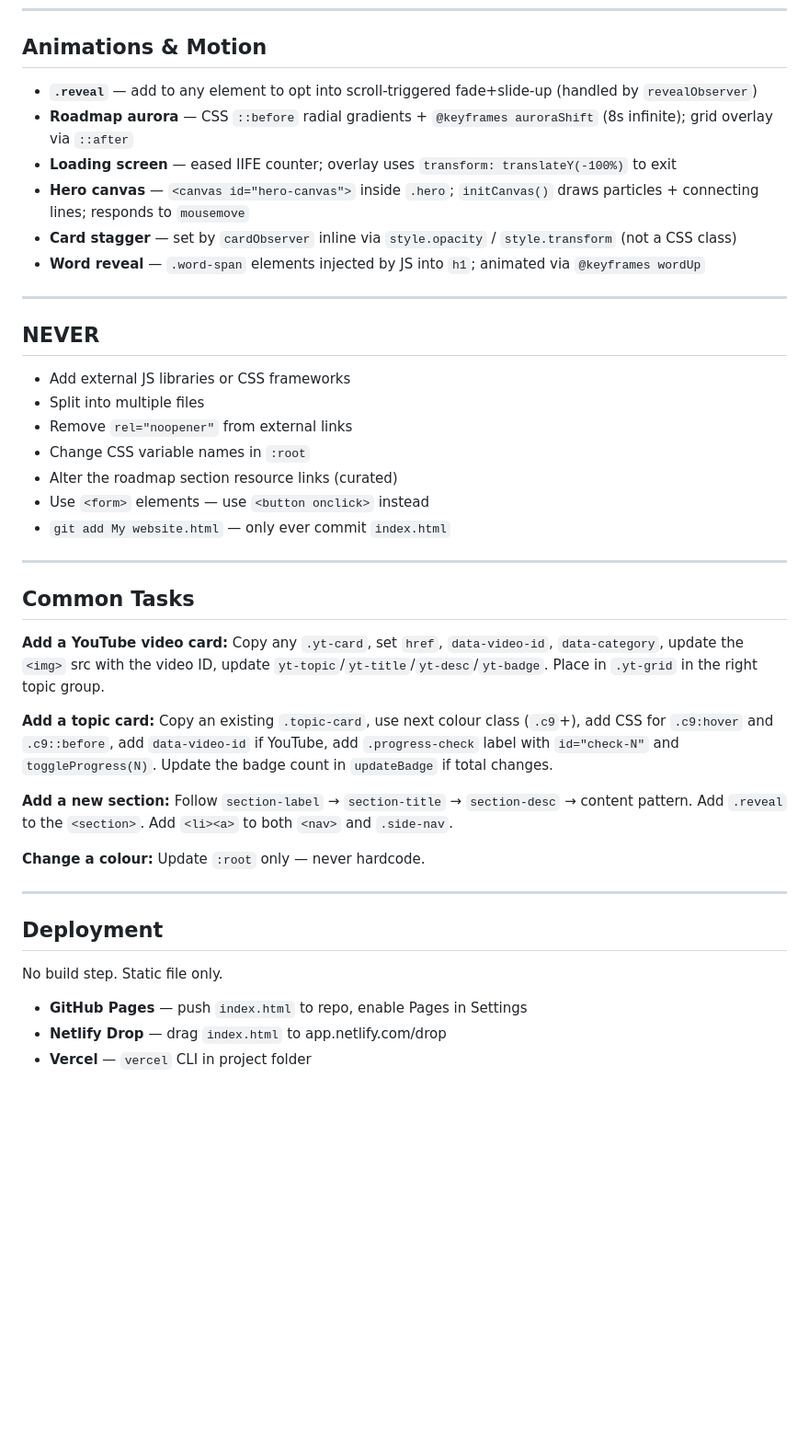
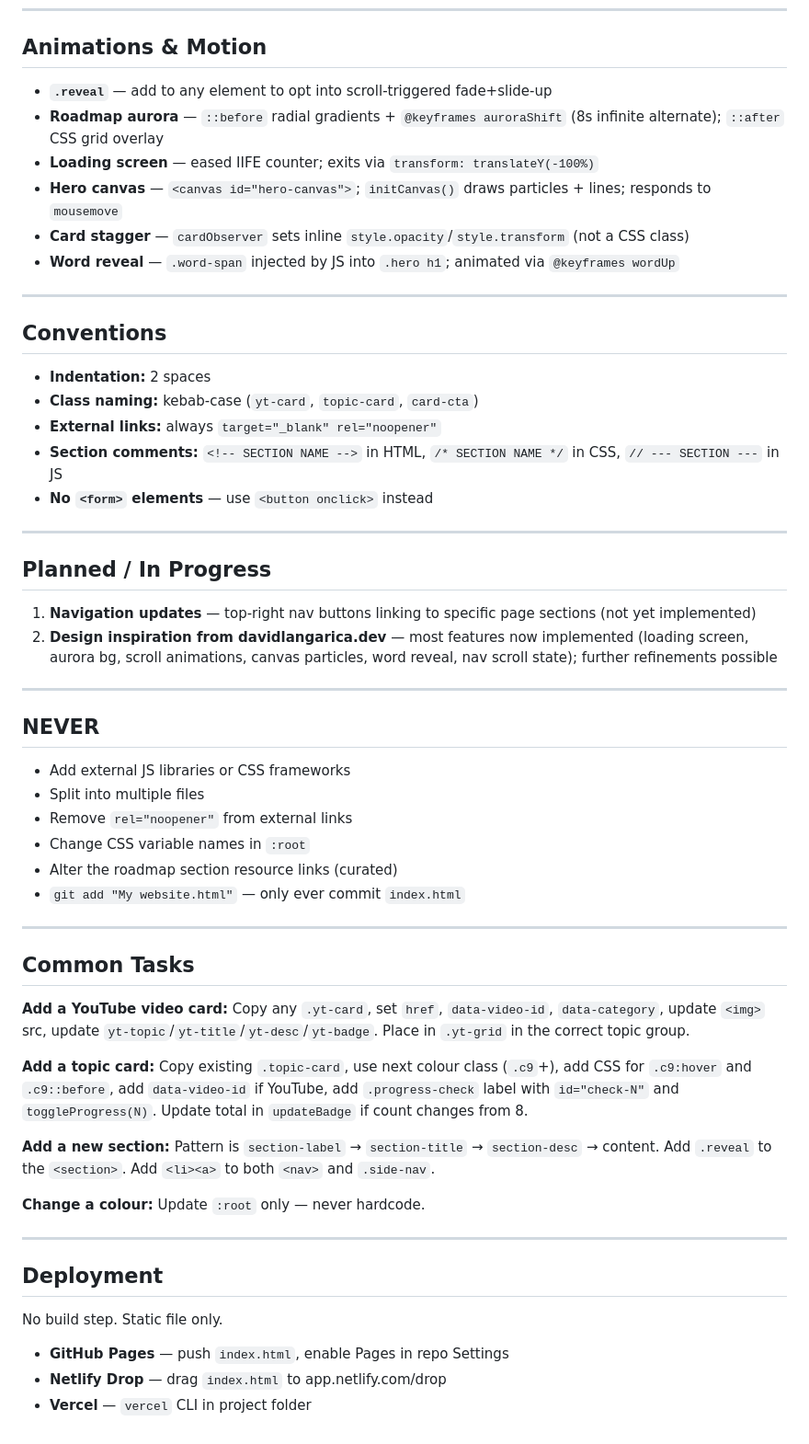
Before and after one commit to sashank0228-cloud/Claude_website, a Markdown page: CLAUDE.md, the part around one of its changes. Shown at 92% size. GitHub-like rendering; blank space fills up the shorter version.

```diff
--- a/CLAUDE.md
+++ b/CLAUDE.md
@@ -131,12 +135,29 @@ Each card requires: `href`, `data-video-id` (YouTube cards only), optionally `da
 
 ## Animations & Motion
 
-- **`.reveal`** — add to any element to opt into scroll-triggered fade+slide-up (handled by `revealObserver`)
-- **Roadmap aurora** — CSS `::before` radial gradients + `@keyframes auroraShift` (8s infinite); grid overlay via `::after`
-- **Loading screen** — eased IIFE counter; overlay uses `transform: translateY(-100%)` to exit
-- **Hero canvas** — `<canvas id="hero-canvas">` inside `.hero`; `initCanvas()` draws particles + connecting lines; responds to `mousemove`
-- **Card stagger** — set by `cardObserver` inline via `style.opacity` / `style.transform` (not a CSS class)
-- **Word reveal** — `.word-span` elements injected by JS into `h1`; animated via `@keyframes wordUp`
+- **`.reveal`** — add to any element to opt into scroll-triggered fade+slide-up
+- **Roadmap aurora** — `::before` radial gradients + `@keyframes auroraShift` (8s infinite alternate); `::after` CSS grid overlay
+- **Loading screen** — eased IIFE counter; exits via `transform: translateY(-100%)`
+- **Hero canvas** — `<canvas id="hero-canvas">`; `initCanvas()` draws particles + lines; responds to `mousemove`
+- **Card stagger** — `cardObserver` sets inline `style.opacity`/`style.transform` (not a CSS class)
+- **Word reveal** — `.word-span` injected by JS into `.hero h1`; animated via `@keyframes wordUp`
+
+---
+
+## Conventions
+
+- **Indentation:** 2 spaces
+- **Class naming:** kebab-case (`yt-card`, `topic-card`, `card-cta`)
+- **External links:** always `target="_blank" rel="noopener"`
+- **Section comments:** `<!-- SECTION NAME -->` in HTML, `/* SECTION NAME */` in CSS, `// --- SECTION ---` in JS
+- **No `<form>` elements** — use `<button onclick>` instead
+
+---
+
+## Planned / In Progress
+
+1. **Navigation updates** — top-right nav buttons linking to specific page sections (not yet implemented)
+2. **Design inspiration from davidlangarica.dev** — most features now implemented (loading screen, aurora bg, scroll animations, canvas particles, word reveal, nav scroll state); further refinements possible
 
 ---
 
@@ -147,18 +168,17 @@ Each card requires: `href`, `data-video-id` (YouTube cards only), optionally `da
 - Remove `rel="noopener"` from external links
 - Change CSS variable names in `:root`
 - Alter the roadmap section resource links (curated)
-- Use `<form>` elements — use `<button onclick>` instead
-- `git add My website.html` — only ever commit `index.html`
+- `git add "My website.html"` — only ever commit `index.html`
 
 ---
 
 ## Common Tasks
 
-**Add a YouTube video card:** Copy any `.yt-card`, set `href`, `data-video-id`, `data-category`, update the `<img>` src with the video ID, update `yt-topic`/`yt-title`/`yt-desc`/`yt-badge`. Place in `.yt-grid` in the right topic group.
+**Add a YouTube video card:** Copy any `.yt-card`, set `href`, `data-video-id`, `data-category`, update `<img>` src, update `yt-topic`/`yt-title`/`yt-desc`/`yt-badge`. Place in `.yt-grid` in the correct topic group.
 
-**Add a topic card:** Copy an existing `.topic-card`, use next colour class (`.c9`+), add CSS for `.c9:hover` and `.c9::before`, add `data-video-id` if YouTube, add `.progress-check` label with `id="check-N"` and `toggleProgress(N)`. Update the badge count in `updateBadge` if total changes.
+**Add a topic card:** Copy existing `.topic-card`, use next colour class (`.c9`+), add CSS for `.c9:hover` and `.c9::before`, add `data-video-id` if YouTube, add `.progress-check` label with `id="check-N"` and `toggleProgress(N)`. Update total in `updateBadge` if count changes from 8.
 
-**Add a new section:** Follow `section-label` → `section-title` → `section-desc` → content pattern. Add `.reveal` to the `<section>`. Add `<li><a>` to both `<nav>` and `.side-nav`.
+**Add a new section:** Pattern is `section-label` → `section-title` → `section-desc` → content. Add `.reveal` to the `<section>`. Add `<li><a>` to both `<nav>` and `.side-nav`.
 
 **Change a colour:** Update `:root` only — never hardcode.
 
@@ -168,6 +188,6 @@ Each card requires: `href`, `data-video-id` (YouTube cards only), optionally `da
 
 No build step. Static file only.
 
-- **GitHub Pages** — push `index.html` to repo, enable Pages in Settings
+- **GitHub Pages** — push `index.html`, enable Pages in repo Settings
 - **Netlify Drop** — drag `index.html` to app.netlify.com/drop
 - **Vercel** — `vercel` CLI in project folder
```
Also changed, not shown: other parts of CLAUDE.md (+47 -43 lines).
